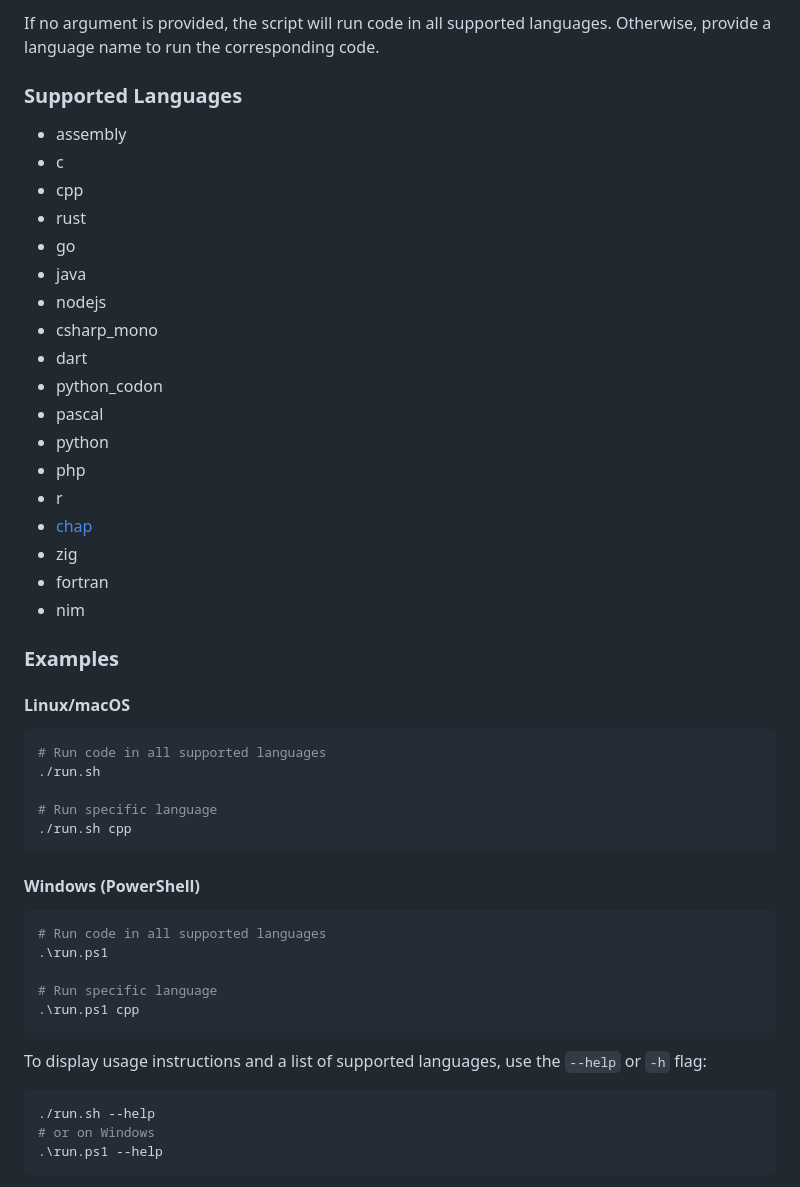
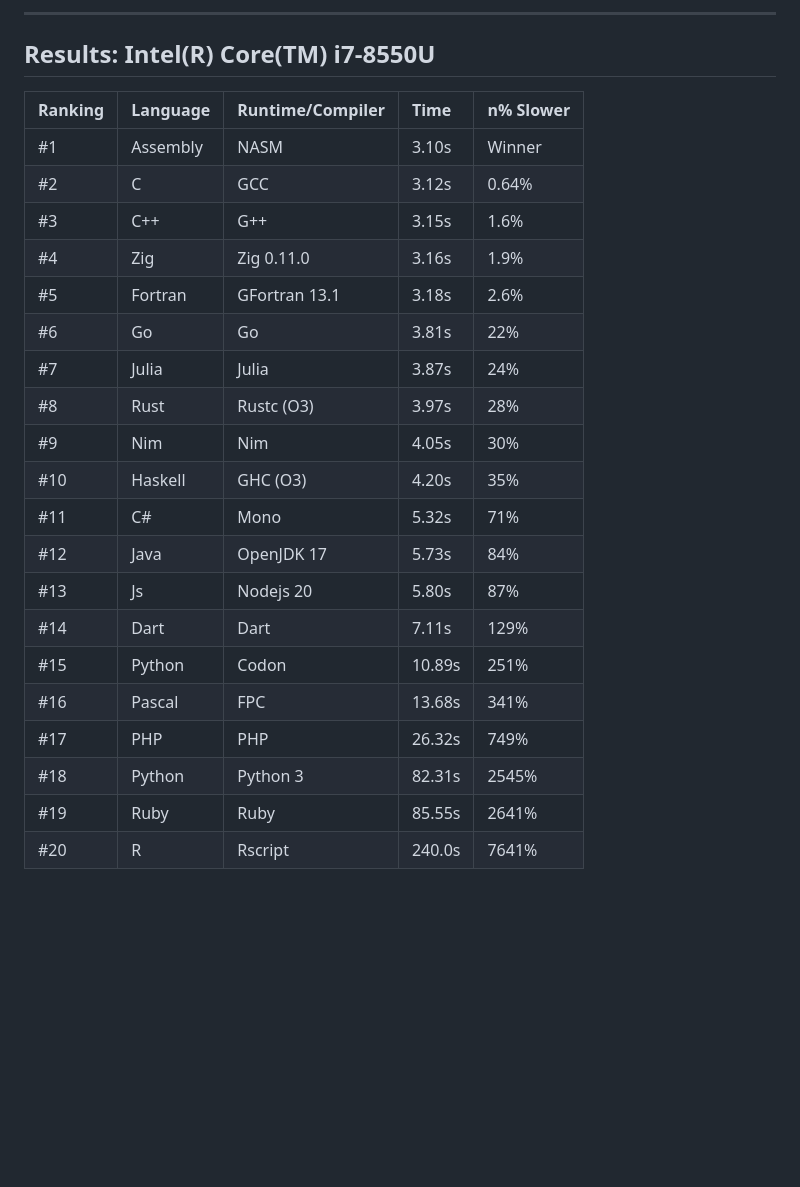
Before and after one commit to ibra-kdbra/Language_Reactor, a Markdown page: README.md, the part around one of its changes. Drawn GitHub-style; blank space fills up the shorter version.

````diff
--- a/README.md
+++ b/README.md
@@ -21,55 +80,29 @@ On Windows, use the `run.ps1` PowerShell script:
 ```
 
-If no argument is provided, the script will run code in all supported languages. Otherwise, provide a language name to run the corresponding code.
+---
 
-### Supported Languages
+## Results: Intel(R) Core(TM) i7-8550U
 
-- assembly
-- c
-- cpp
-- rust
-- go
-- java
-- nodejs
-- csharp_mono
-- dart
-- python_codon
-- pascal
-- python
-- php
-- r
-- [chap](https://github.com/ali77gh/Chap)
-- zig
-- fortran
-- nim
+| Ranking | Language | Runtime/Compiler | Time | n% Slower |
+| :--- | :--- | :--- | :--- | :--- |
+| #1 | Assembly | NASM | 3.10s | Winner |
+| #2 | C | GCC | 3.12s | 0.64% |
+| #3 | C++ | G++ | 3.15s | 1.6% |
+| #4 | Zig | Zig 0.11.0 | 3.16s | 1.9% |
+| #5 | Fortran | GFortran 13.1 | 3.18s | 2.6% |
+| #6 | Go | Go | 3.81s | 22% |
+| #7 | Julia | Julia | 3.87s | 24% |
+| #8 | Rust | Rustc (O3) | 3.97s | 28% |
+| #9 | Nim | Nim | 4.05s | 30% |
+| #10 | Haskell | GHC (O3) | 4.20s | 35% |
+| #11 | C# | Mono | 5.32s | 71% |
+| #12 | Java | OpenJDK 17 | 5.73s | 84% |
+| #13 | Js | Nodejs 20 | 5.80s | 87% |
+| #14 | Dart | Dart | 7.11s | 129% |
+| #15 | Python | Codon | 10.89s | 251% |
+| #16 | Pascal | FPC | 13.68s | 341% |
+| #17 | PHP | PHP | 26.32s | 749% |
+| #18 | Python | Python 3 | 82.31s | 2545% |
+| #19 | Ruby | Ruby | 85.55s | 2641% |
+| #20 | R | Rscript | 240.0s | 7641% |
 
-### Examples
-
-#### Linux/macOS
-
-```bash
-# Run code in all supported languages
-./run.sh
-
-# Run specific language
-./run.sh cpp
-```
-
-#### Windows (PowerShell)
-
-```powershell
-# Run code in all supported languages
-.\run.ps1
-
-# Run specific language
-.\run.ps1 cpp
-```
-
-To display usage instructions and a list of supported languages, use the `--help` or `-h` flag:
-
-```bash
-./run.sh --help
-# or on Windows
-.\run.ps1 --help
-```
-
````
Also changed, not shown: other parts of README.md (+77 -49 lines).
